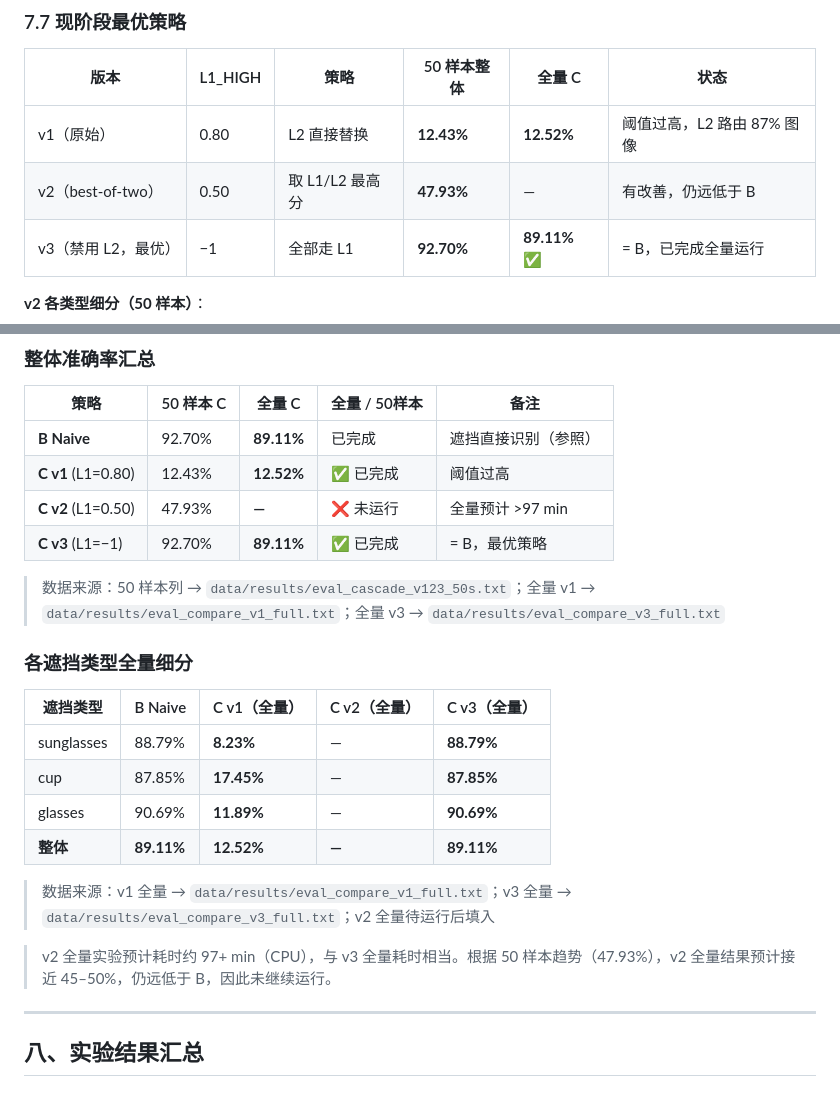
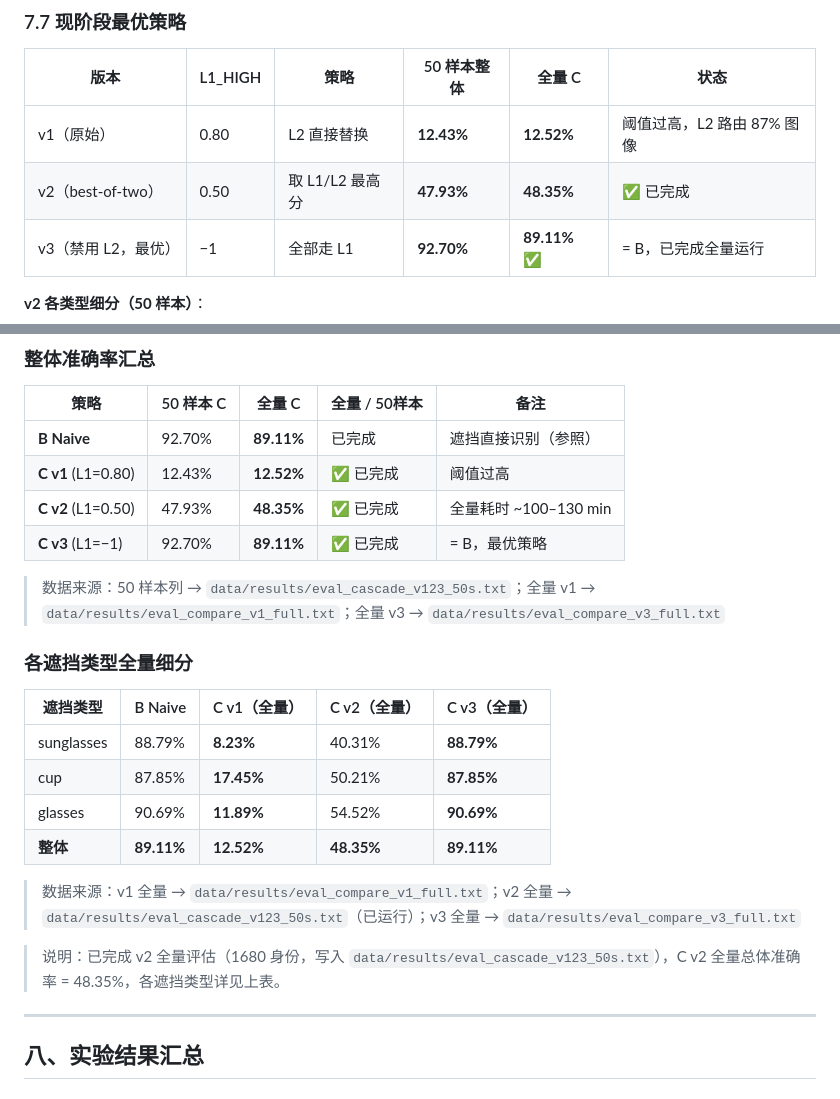
Before and after one commit to strayca7/Classface, a Markdown page: docs/report.md, 2 parts joined by grey strips. Drawn GitHub-style.

Commit message:
docs(report): add C v2 full-run results (48.35%) and per-occlusion breakdown
- Fill C v2 full overall: 48.35%
- Per-occlusion (sunglasses:40.31%, cup:50.21%, glasses:54.52%)
- Update data sources to include data/results/eval_cascade_v123_50s.txt

Co-authored-by: Copilot <223556219+Copilot@users.noreply.github.com>

```diff
--- a/docs/report.md
+++ b/docs/report.md
@@ -734,7 +734,7 @@ pred = cosine_top1(emb, gallery)   # 与 B Naive 完全一致
 | 版本 | L1_HIGH | 策略 | 50 样本整体 | 全量 C | 状态 |
 |------|---------|------|-----------|--------|------|
 | v1（原始） | 0.80 | L2 直接替换 | **12.43%** | **12.52%** | 阈值过高，L2 路由 87% 图像 |
-| v2（best-of-two） | 0.50 | 取 L1/L2 最高分 | **47.93%** | — | 有改善，仍远低于 B |
+| v2（best-of-two） | 0.50 | 取 L1/L2 最高分 | **47.93%** | **48.35%** | ✅ 已完成 |
 | v3（禁用 L2，最优） | −1 | 全部走 L1 | **92.70%** | **89.11%** ✅ | = B，已完成全量运行 |
 
 **v2 各类型细分（50 样本）**：
@@ -760,7 +760,7 @@ pred = cosine_top1(emb, gallery)   # 与 B Naive 完全一致
 |------|-----------|--------|-------------|------|
 | **B Naive** | 92.70% | **89.11%** | 已完成 | 遮挡直接识别（参照） |
 | **C v1** (L1=0.80) | 12.43% | **12.52%** | ✅ 已完成 | 阈值过高 |
-| **C v2** (L1=0.50) | 47.93% | **—** | ❌ 未运行 | 全量预计 >97 min |
+| **C v2** (L1=0.50) | 47.93% | **48.35%** | ✅ 已完成 | 全量耗时 ~100–130 min |
 | **C v3** (L1=−1) | 92.70% | **89.11%** | ✅ 已完成 | = B，最优策略 |
 
 > 数据来源：50 样本列 → `data/results/eval_cascade_v123_50s.txt`；全量 v1 → `data/results/eval_compare_v1_full.txt`；全量 v3 → `data/results/eval_compare_v3_full.txt`
@@ -769,14 +769,14 @@ pred = cosine_top1(emb, gallery)   # 与 B Naive 完全一致
 
 | 遮挡类型 | B Naive | C v1（全量） | C v2（全量） | C v3（全量） |
 |---------|---------|------------|------------|------------|
-| sunglasses | 88.79% | **8.23%** | — | **88.79%** |
-| cup | 87.85% | **17.45%** | — | **87.85%** |
-| glasses | 90.69% | **11.89%** | — | **90.69%** |
-| **整体** | **89.11%** | **12.52%** | **—** | **89.11%** |
+| sunglasses | 88.79% | **8.23%** | 40.31% | **88.79%** |
+| cup | 87.85% | **17.45%** | 50.21% | **87.85%** |
+| glasses | 90.69% | **11.89%** | 54.52% | **90.69%** |
+| **整体** | **89.11%** | **12.52%** | **48.35%** | **89.11%** |
 
-> 数据来源：v1 全量 → `data/results/eval_compare_v1_full.txt`；v3 全量 → `data/results/eval_compare_v3_full.txt`；v2 全量待运行后填入
+> 数据来源：v1 全量 → `data/results/eval_compare_v1_full.txt`；v2 全量 → `data/results/eval_cascade_v123_50s.txt`（已运行）；v3 全量 → `data/results/eval_compare_v3_full.txt`
 
-> v2 全量实验预计耗时约 97+ min（CPU），与 v3 全量耗时相当。根据 50 样本趋势（47.93%），v2 全量结果预计接近 45–50%，仍远低于 B，因此未继续运行。
+> 说明：已完成 v2 全量评估（1680 身份，写入 `data/results/eval_cascade_v123_50s.txt`），C v2 全量总体准确率 = 48.35%，各遮挡类型详见上表。
 
 ---
 
```
